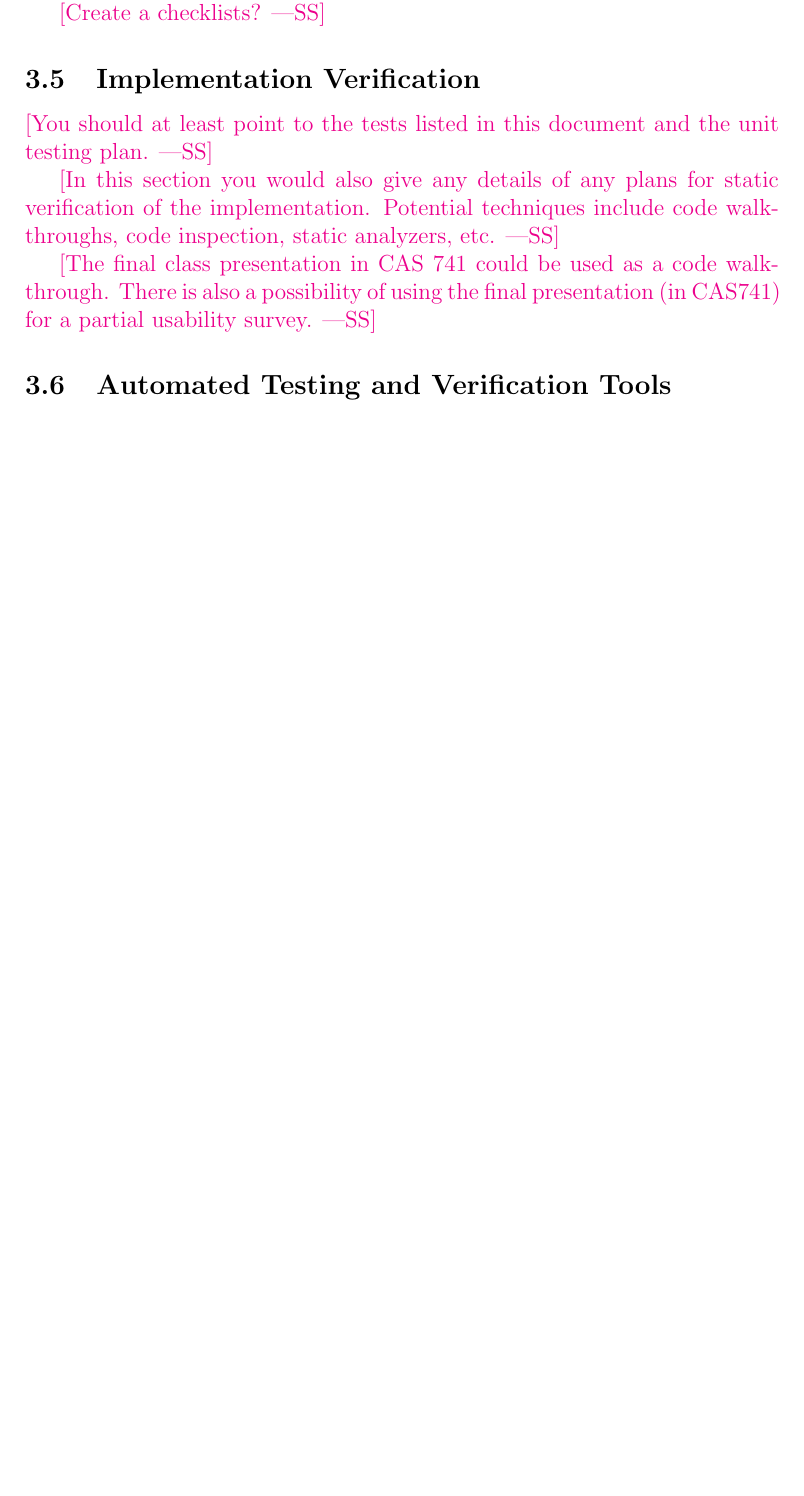
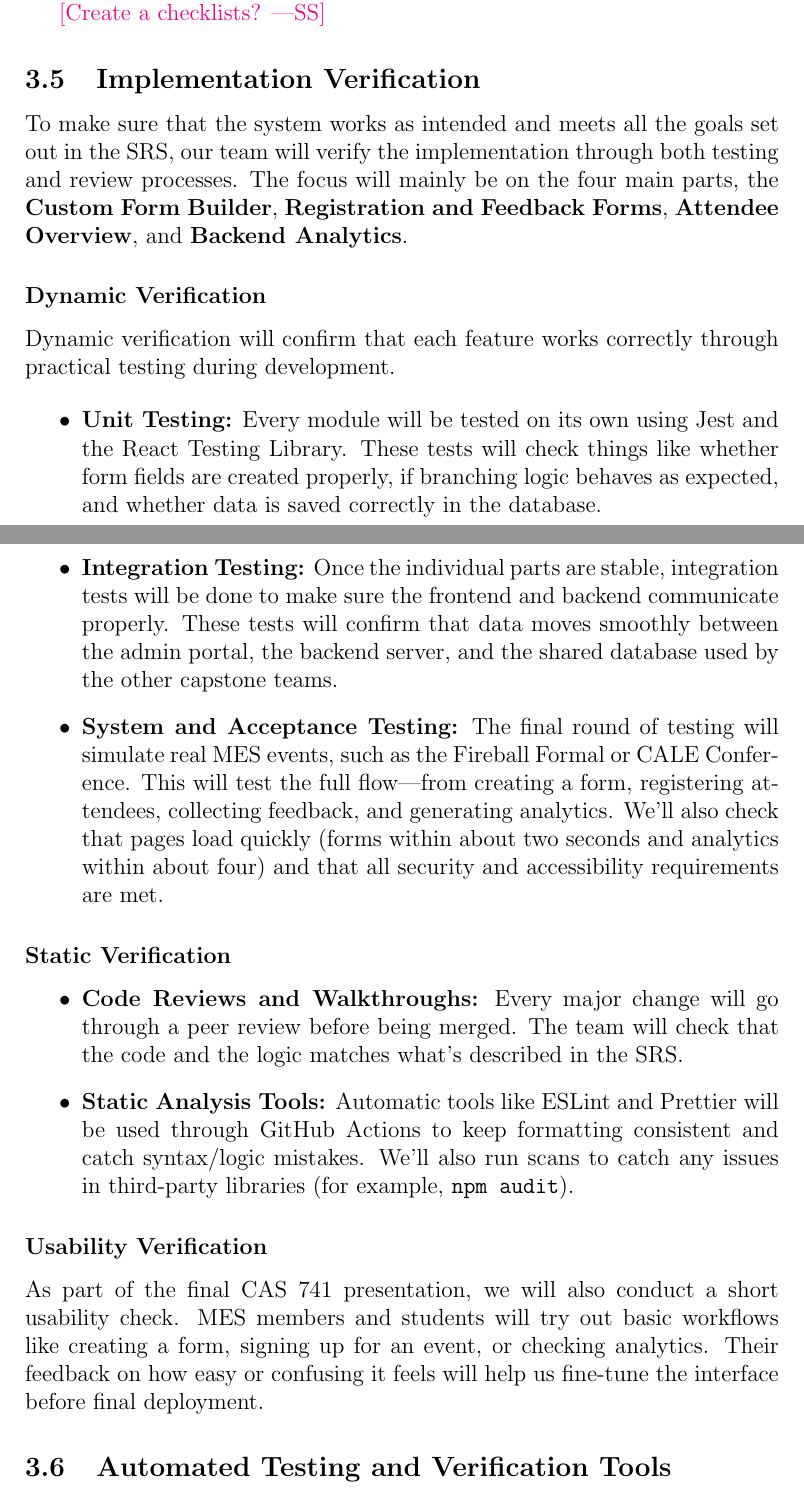
Before and after one commit to VirochaanRG/MES-Event-Management-System, a LaTeX document (docs/VnVPlan/VnVPlan.tex): part of page 8 of 17 before the commit and two parts of pages 8 and 9 of 18 after it, the two joined at a grey line, cut so that both start at the same text, the shorter picture padded with empty space. Compiled offline with pdfLaTeX.

Commit message:
Added section 3.5 for VnV Plan

```diff
--- a/docs/VnVPlan/VnVPlan.tex
+++ b/docs/VnVPlan/VnVPlan.tex
@@ -184,16 +184,25 @@ verified.  Techniques for this include review and mutation testing.}
 
 \subsection{Implementation Verification}
 
-\wss{You should at least point to the tests listed in this document and the unit
-  testing plan.}
+To make sure that the system works as intended and meets all the goals set out in the SRS, our team will verify the implementation through both testing and review processes. The focus will mainly be on the four main parts, the \textbf{Custom Form Builder}, \textbf{Registration and Feedback Forms}, \textbf{Attendee Overview}, and \textbf{Backend Analytics}.
 
-\wss{In this section you would also give any details of any plans for static
-  verification of the implementation.  Potential techniques include code
-  walkthroughs, code inspection, static analyzers, etc.}
+\subsubsection*{Dynamic Verification}
+Dynamic verification will confirm that each feature works correctly through practical testing during development.
 
-\wss{The final class presentation in CAS 741 could be used as a code
-walkthrough.  There is also a possibility of using the final presentation (in
-CAS741) for a partial usability survey.}
+\begin{itemize}
+  \item \textbf{Unit Testing:} Every module will be tested on its own using Jest and the React Testing Library. These tests will check things like whether form fields are created properly, if branching logic behaves as expected, and whether data is saved correctly in the database.
+  \item \textbf{Integration Testing:} Once the individual parts are stable, integration tests will be done to make sure the frontend and backend communicate properly. These tests will confirm that data moves smoothly between the admin portal, the backend server, and the shared database used by the other capstone teams.
+  \item \textbf{System and Acceptance Testing:} The final round of testing will simulate real MES events, such as the Fireball Formal or CALE Conference. This will test the full flow—from creating a form, registering attendees, collecting feedback, and generating analytics. We’ll also check that pages load quickly (forms within about two seconds and analytics within about four) and that all security and accessibility requirements are met.
+\end{itemize}
+
+\subsubsection*{Static Verification}
+\begin{itemize}
+  \item \textbf{Code Reviews and Walkthroughs:} Every major change will go through a peer review before being merged. The team will check that the code and the logic matches what’s described in the SRS.
+  \item \textbf{Static Analysis Tools:} Automatic tools like ESLint and Prettier will be used through GitHub Actions to keep formatting consistent and catch syntax/logic mistakes. We’ll also run scans to catch any issues in third-party libraries (for example, \texttt{npm audit}).
+\end{itemize}
+
+\subsubsection*{Usability Verification}
+As part of the final CAS 741 presentation, we will also conduct a short usability check. MES members and students will try out basic workflows like creating a form, signing up for an event, or checking analytics. Their feedback on how easy or confusing it feels will help us fine-tune the interface before final deployment.
 
 \subsection{Automated Testing and Verification Tools}
 
```
Also changed, not shown: docs/VnVPlan/VnVPlan.tex (1 more changed lines).
